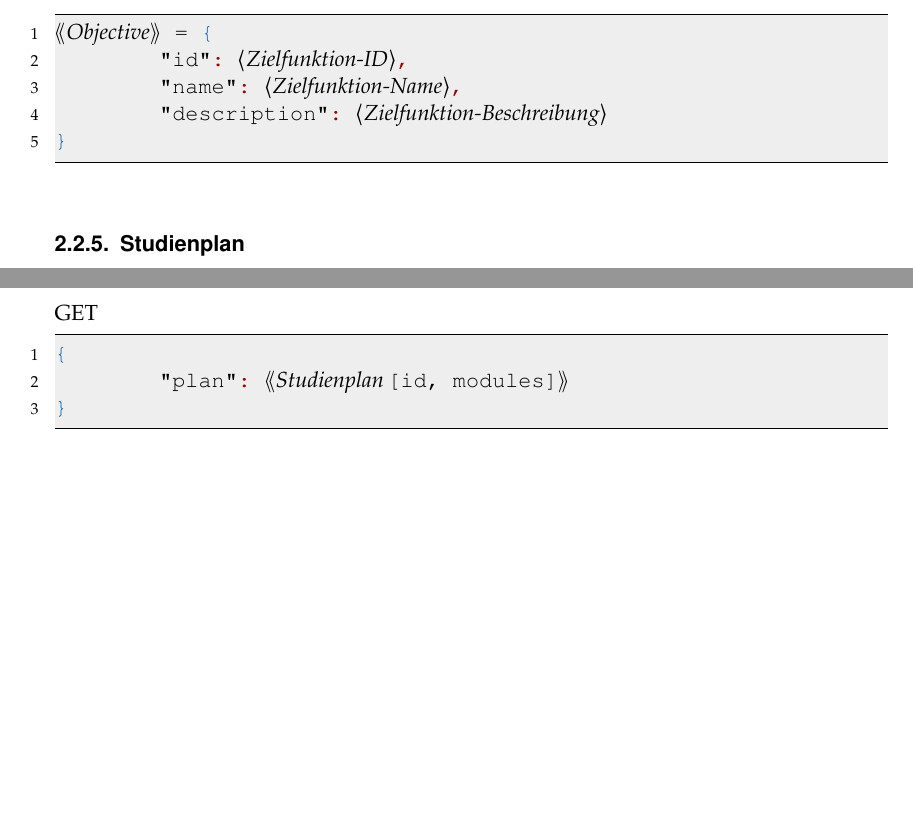
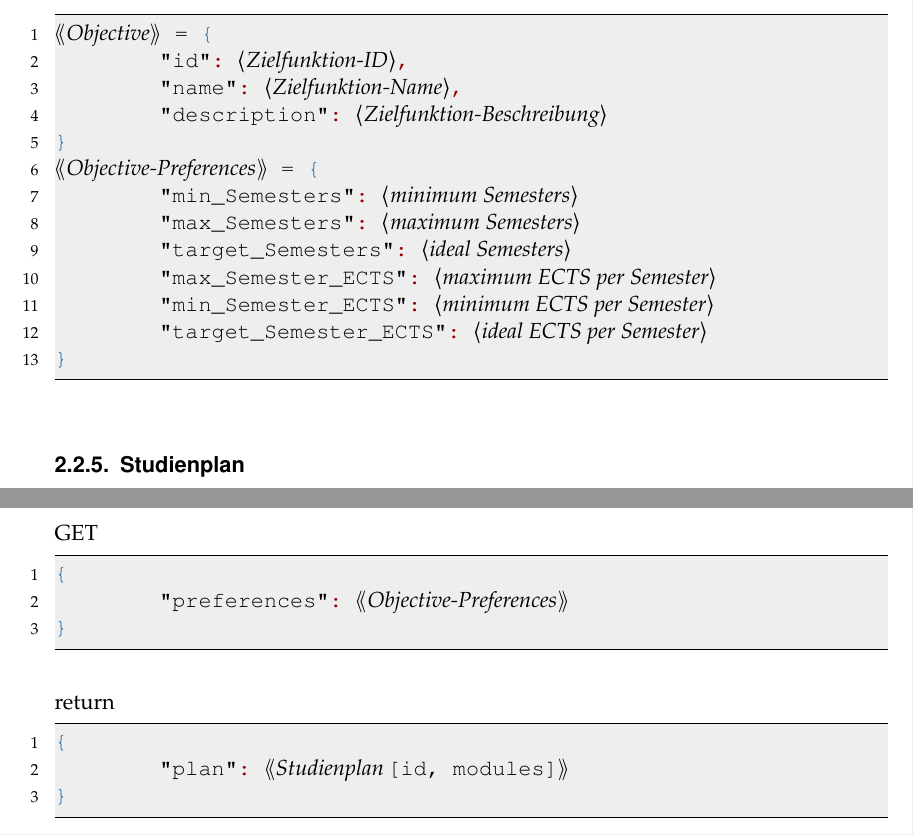
Before and after one commit to PSE-WS1617-IPD-Workflow/PSE_WS1617_IPD_Boehm_Studienplan, a LaTeX document (Entwurf/Entwurfsdokumentation/Entwurfsdokumentation.tex, which reads Entwurf/Entwurfsdokumentation/content/json/Hannes.tex): two parts of pages 10 and 13 of 24 before the commit and two parts of pages 10 and 14 of 24 after it, joined at a grey line, cut so that both start at the same text, the shorter picture padded with empty space. Compiled offline with pdfLaTeX.

Commit message:
removed share plan from rest and made some changes to objective-function-json
also added all missing rest parameters

#62

```diff
--- a/Entwurf/Entwurfsdokumentation/content/json/Hannes.tex
+++ b/Entwurf/Entwurfsdokumentation/content/json/Hannes.tex
@@ -56,6 +56,14 @@
 	"id": (*\jsonatom{Zielfunktion-ID}*),
 	"name": (*\jsonatom{Zielfunktion-Name}*),
 	"description": (*\jsonatom{Zielfunktion-Beschreibung}*)
+}
+(*\jsonobj{Objective-Preferences}*) = {
+	"min_Semesters": (*\jsonatom{minimum Semesters}*)
+	"max_Semesters": (*\jsonatom{maximum Semesters}*)
+	"target_Semesters": (*\jsonatom{ideal Semesters}*)
+	"max_Semester_ECTS": (*\jsonatom{maximum ECTS per Semester}*)
+	"min_Semester_ECTS": (*\jsonatom{minimum ECTS per Semester}*)
+	"target_Semester_ECTS": (*\jsonatom{ideal ECTS per Semester}*)
 }
 \end{lstlisting}
 
@@ -183,3 +191,8 @@ GET
 GET
 \begin{lstlisting}[language=json,firstnumber=1]
 {
+	"preferences": (*\jsonobj{Objective-Preferences}*)
+}
+\end{lstlisting}
+return
+\begin{lstlisting}[language=json,firstnumber=1]
```
Also changed, not shown: Entwurf/Entwurfsdokumentation/content/json/Hannes.tex (9 more changed lines), 2 other files.
